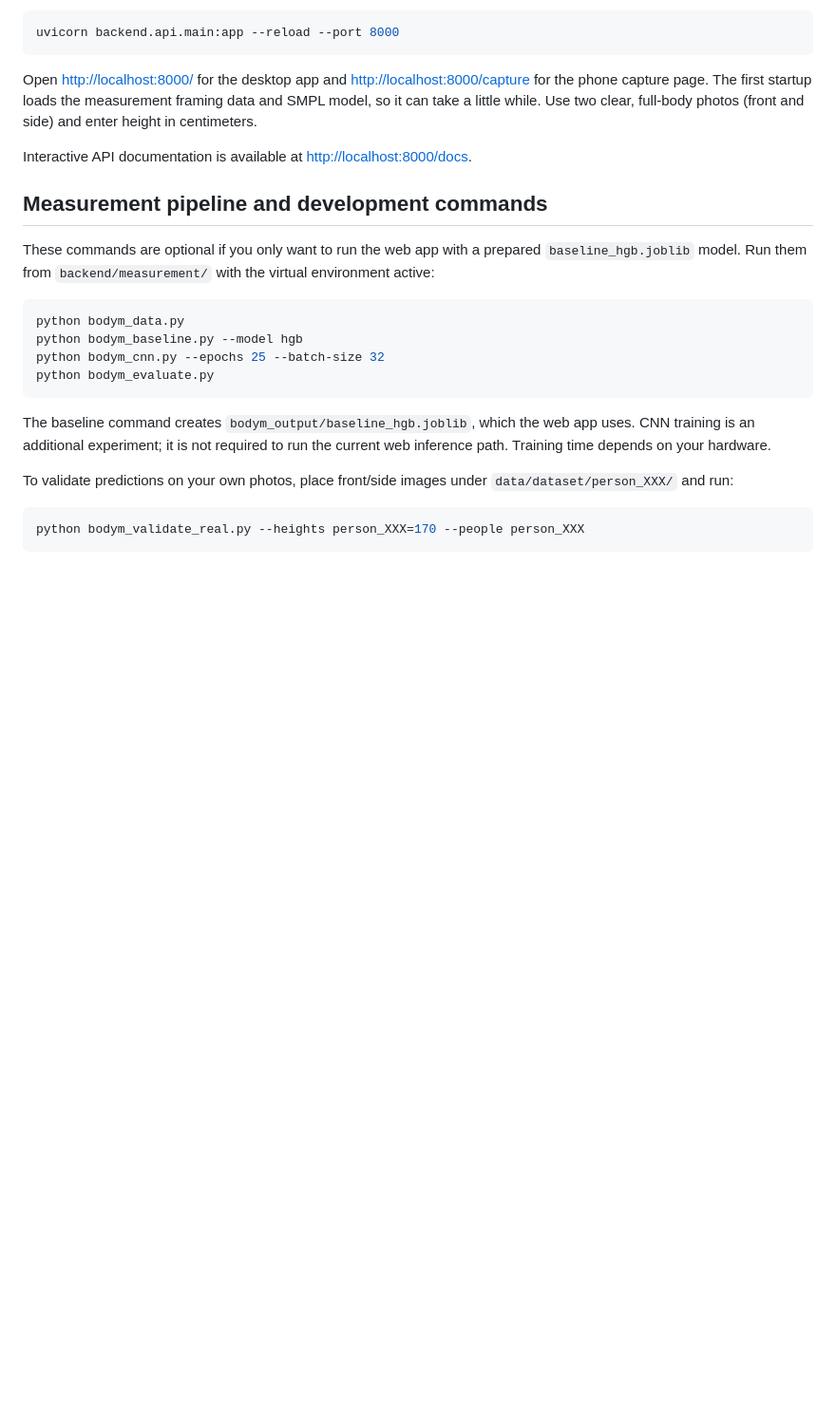
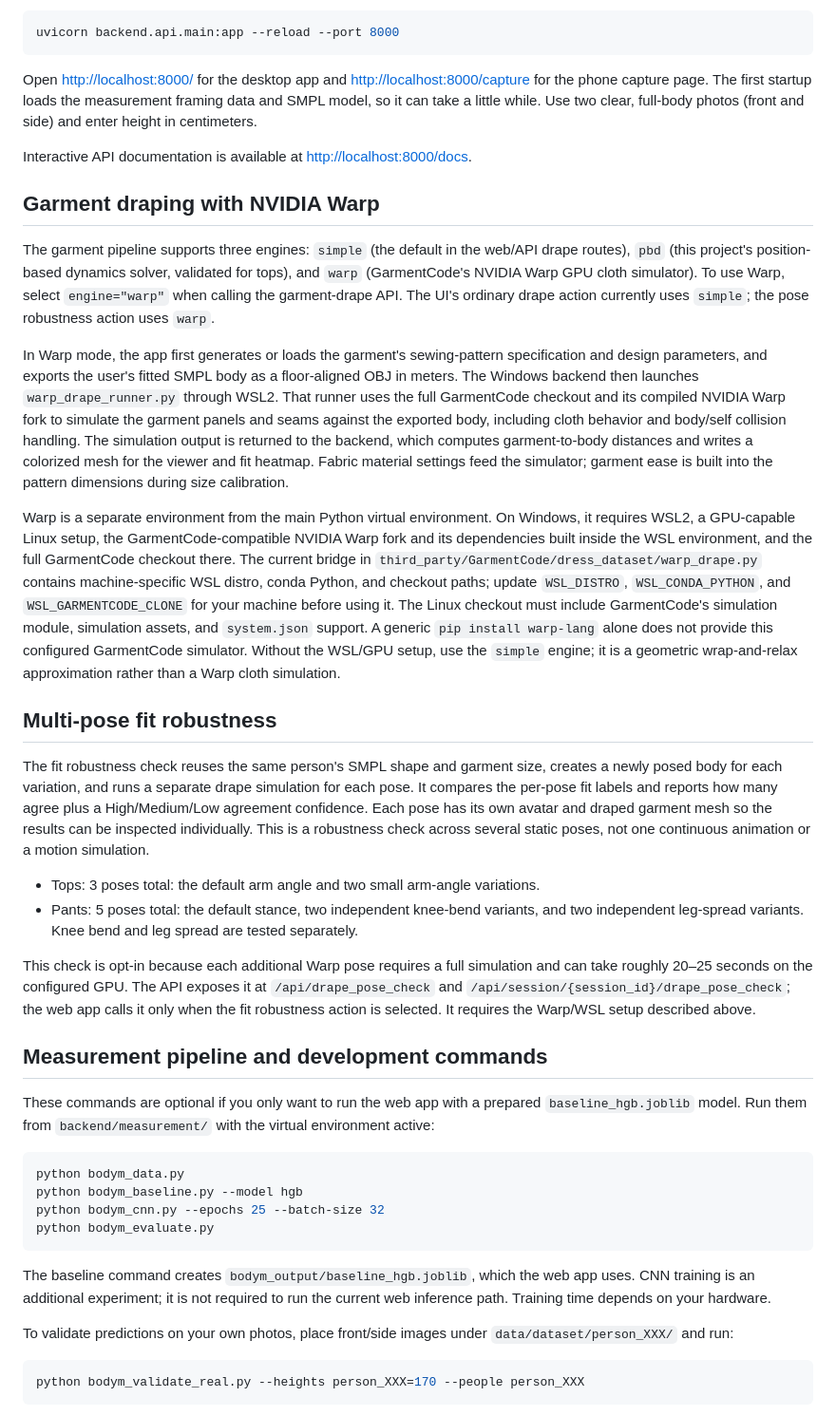
Before and after one commit to thejeesh007/ai-virtual-tryon, a Markdown page: README.md, the part around the change. Shown at 95% size. GitHub-like rendering; blank space fills up the shorter version.

Commit message:
Document Warp draping and pose robustness

```diff
--- a/README.md
+++ b/README.md
@@ -107,6 +107,23 @@ Open [http://localhost:8000/](http://localhost:8000/) for the desktop app and [h
 
 Interactive API documentation is available at [http://localhost:8000/docs](http://localhost:8000/docs).
 
+## Garment draping with NVIDIA Warp
+
+The garment pipeline supports three engines: `simple` (the default in the web/API drape routes), `pbd` (this project's position-based dynamics solver, validated for tops), and `warp` (GarmentCode's NVIDIA Warp GPU cloth simulator). To use Warp, select `engine="warp"` when calling the garment-drape API. The UI's ordinary drape action currently uses `simple`; the pose robustness action uses `warp`.
+
+In Warp mode, the app first generates or loads the garment's sewing-pattern specification and design parameters, and exports the user's fitted SMPL body as a floor-aligned OBJ in meters. The Windows backend then launches `warp_drape_runner.py` through WSL2. That runner uses the full GarmentCode checkout and its compiled NVIDIA Warp fork to simulate the garment panels and seams against the exported body, including cloth behavior and body/self collision handling. The simulation output is returned to the backend, which computes garment-to-body distances and writes a colorized mesh for the viewer and fit heatmap. Fabric material settings feed the simulator; garment ease is built into the pattern dimensions during size calibration.
+
+Warp is a separate environment from the main Python virtual environment. On Windows, it requires WSL2, a GPU-capable Linux setup, the GarmentCode-compatible NVIDIA Warp fork and its dependencies built inside the WSL environment, and the full GarmentCode checkout there. The current bridge in `third_party/GarmentCode/dress_dataset/warp_drape.py` contains machine-specific WSL distro, conda Python, and checkout paths; update `WSL_DISTRO`, `WSL_CONDA_PYTHON`, and `WSL_GARMENTCODE_CLONE` for your machine before using it. The Linux checkout must include GarmentCode's simulation module, simulation assets, and `system.json` support. A generic `pip install warp-lang` alone does not provide this configured GarmentCode simulator. Without the WSL/GPU setup, use the `simple` engine; it is a geometric wrap-and-relax approximation rather than a Warp cloth simulation.
+
+## Multi-pose fit robustness
+
+The fit robustness check reuses the same person's SMPL shape and garment size, creates a newly posed body for each variation, and runs a separate drape simulation for each pose. It compares the per-pose fit labels and reports how many agree plus a High/Medium/Low agreement confidence. Each pose has its own avatar and draped garment mesh so the results can be inspected individually. This is a robustness check across several static poses, not one continuous animation or a motion simulation.
+
+- Tops: 3 poses total: the default arm angle and two small arm-angle variations.
+- Pants: 5 poses total: the default stance, two independent knee-bend variants, and two independent leg-spread variants. Knee bend and leg spread are tested separately.
+
+This check is opt-in because each additional Warp pose requires a full simulation and can take roughly 20–25 seconds on the configured GPU. The API exposes it at `/api/drape_pose_check` and `/api/session/{session_id}/drape_pose_check`; the web app calls it only when the fit robustness action is selected. It requires the Warp/WSL setup described above.
+
 ## Measurement pipeline and development commands
 
 These commands are optional if you only want to run the web app with a prepared `baseline_hgb.joblib` model. Run them from `backend/measurement/` with the virtual environment active:
```
